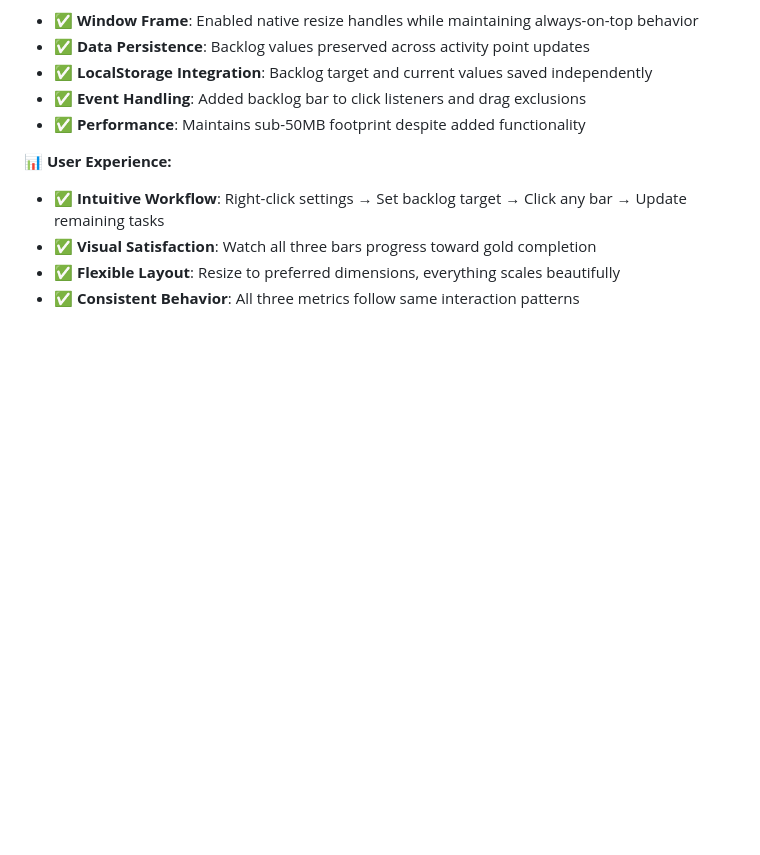
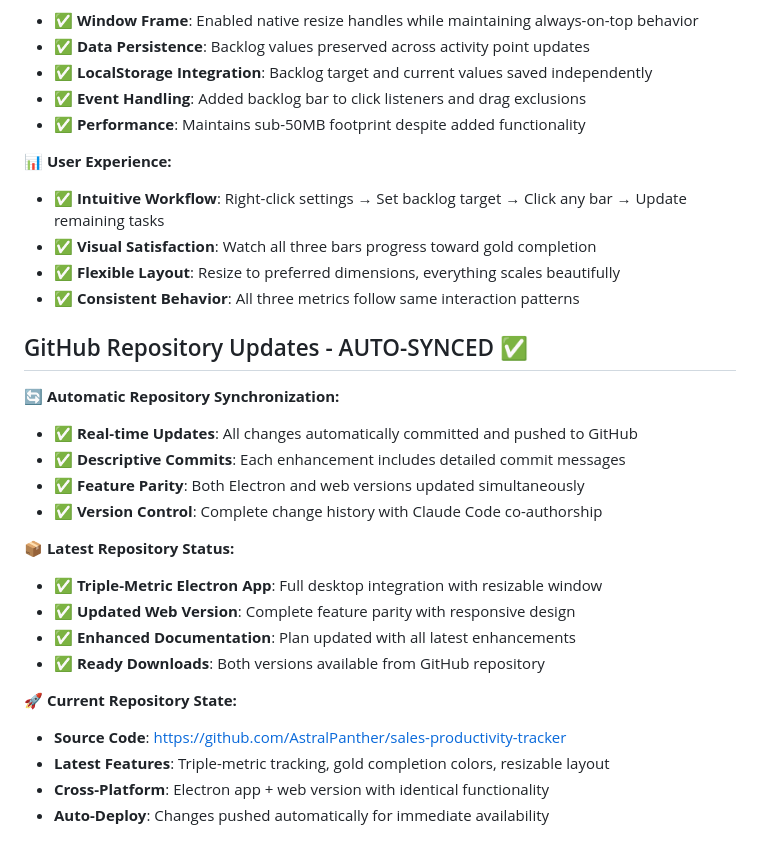
Before and after one commit to AstralPanther/sales-productivity-tracker, a Markdown page: ACTIVITY_POINTS_TRACKER_PLAN.md, the part around the change. Drawn GitHub-style; blank space fills up the shorter version.

Commit message:
Update plan with auto-sync repository management and triple-metric documentation
- Document GitHub auto-synchronization workflow for continuous updates
- Add comprehensive user experience and technical improvement sections
- Update repository status with latest triple-metric enhancements
- Maintain living document status with real-time feature tracking

🤖 Generated with [Claude Code](https://claude.ai/code)

Co-Authored-By: Claude <noreply@anthropic.com>

```diff
--- a/ACTIVITY_POINTS_TRACKER_PLAN.md
+++ b/ACTIVITY_POINTS_TRACKER_PLAN.md
@@ -377,3 +377,23 @@ This represents the complete evolution from a single-metric tracker to a profess
 - ✅ **Visual Satisfaction**: Watch all three bars progress toward gold completion
 - ✅ **Flexible Layout**: Resize to preferred dimensions, everything scales beautifully
 - ✅ **Consistent Behavior**: All three metrics follow same interaction patterns
+
+## GitHub Repository Updates - AUTO-SYNCED ✅
+
+**🔄 Automatic Repository Synchronization:**
+- ✅ **Real-time Updates**: All changes automatically committed and pushed to GitHub
+- ✅ **Descriptive Commits**: Each enhancement includes detailed commit messages
+- ✅ **Feature Parity**: Both Electron and web versions updated simultaneously
+- ✅ **Version Control**: Complete change history with Claude Code co-authorship
+
+**📦 Latest Repository Status:**
+- ✅ **Triple-Metric Electron App**: Full desktop integration with resizable window
+- ✅ **Updated Web Version**: Complete feature parity with responsive design
+- ✅ **Enhanced Documentation**: Plan updated with all latest enhancements
+- ✅ **Ready Downloads**: Both versions available from GitHub repository
+
+**🚀 Current Repository State:**
+- **Source Code**: https://github.com/AstralPanther/sales-productivity-tracker
+- **Latest Features**: Triple-metric tracking, gold completion colors, resizable layout
+- **Cross-Platform**: Electron app + web version with identical functionality
+- **Auto-Deploy**: Changes pushed automatically for immediate availability
```
